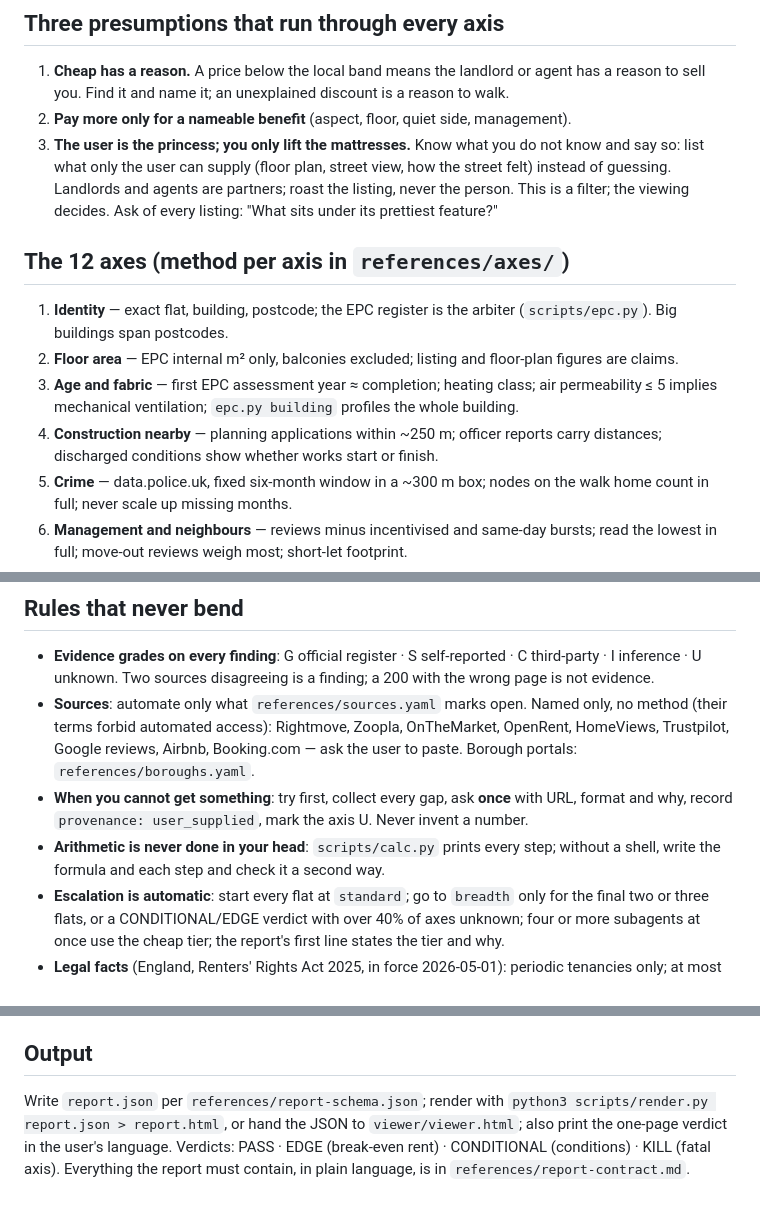
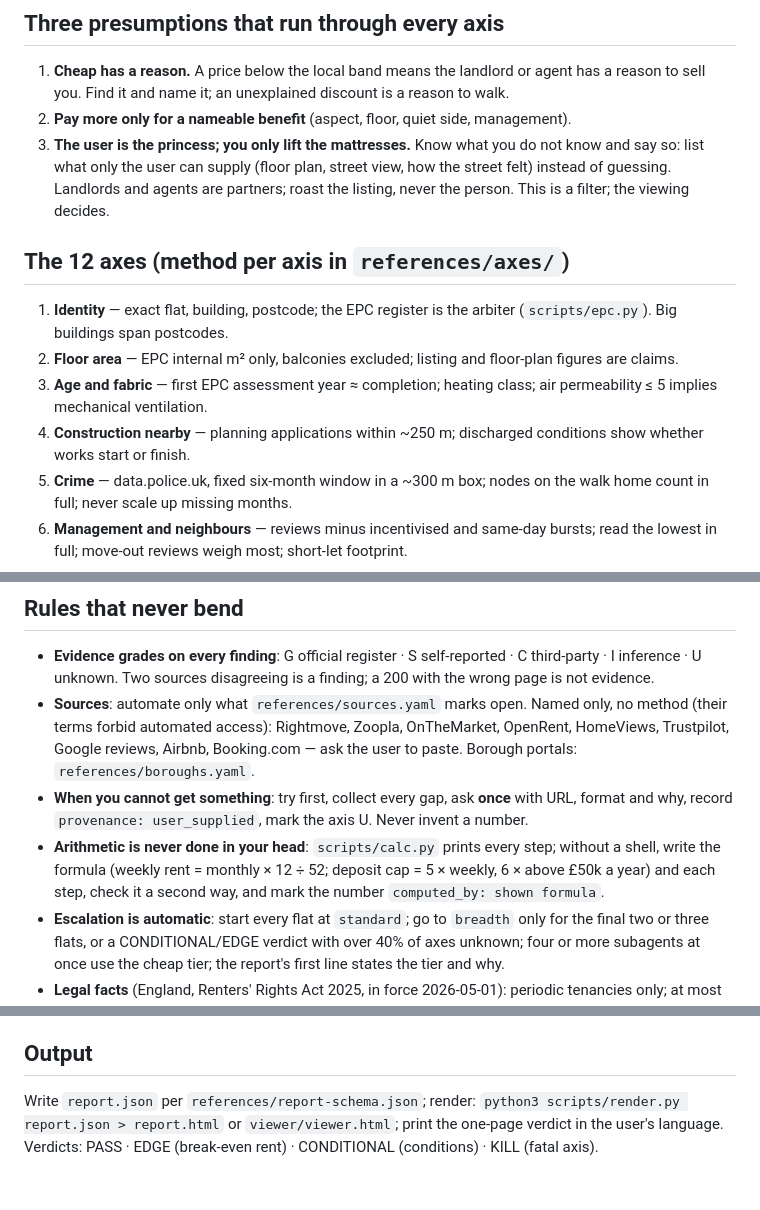
Before and after one commit to jacky18008/pea-princess, a Markdown page: skills/vet-flat/SKILL.md, 3 parts joined by grey strips. GitHub-like rendering.

Commit message:
SKILL.md: the two manual-mode formulas live in the arithmetic rule; trim three repeated clauses; compact the fixed-questions digest
The prompt pack (8,000-char cap) could hold the fourteen fixed questions or the "Without a shell" arithmetic digest, not both. The weekly-rent and deposit-cap formulas and the computed_by mark now sit in SKILL.md itself, so a chat-only user has them without the digest. Pack: 7,908 chars.

Co-Authored-By: Claude Fable 5.1 <noreply@anthropic.com>
Claude-Session: https://claude.ai/code/session_01AQesLGzmqhGptfRW3oFERq

```diff
--- a/skills/vet-flat/SKILL.md
+++ b/skills/vet-flat/SKILL.md
@@ -35,13 +35,12 @@ metadata:
 1. **Cheap has a reason.** A price below the local band means the landlord or agent has a reason to sell you. Find it and name it; an unexplained discount is a reason to walk.
 2. **Pay more only for a nameable benefit** (aspect, floor, quiet side, management).
 3. **The user is the princess; you only lift the mattresses.** Know what you do not know and say so: list what only the user can supply (floor plan, street view, how the street felt) instead of guessing. Landlords and agents are partners; roast the listing, never the person. This is a filter; the viewing decides.
-Ask of every listing: "What sits under its prettiest feature?"
 
 ## The 12 axes (method per axis in `references/axes/`)
 1. **Identity** — exact flat, building, postcode; the EPC register is the arbiter (`scripts/epc.py`). Big buildings span postcodes.
 2. **Floor area** — EPC internal m² only, balconies excluded; listing and floor-plan figures are claims.
-3. **Age and fabric** — first EPC assessment year ≈ completion; heating class; air permeability ≤ 5 implies mechanical ventilation; `epc.py building` profiles the whole building.
-4. **Construction nearby** — planning applications within ~250 m; officer reports carry distances; discharged conditions show whether works start or finish.
+3. **Age and fabric** — first EPC assessment year ≈ completion; heating class; air permeability ≤ 5 implies mechanical ventilation.
+4. **Construction nearby** — planning applications within ~250 m; discharged conditions show whether works start or finish.
 5. **Crime** — data.police.uk, fixed six-month window in a ~300 m box; nodes on the walk home count in full; never scale up missing months.
 6. **Management and neighbours** — reviews minus incentivised and same-day bursts; read the lowest in full; move-out reviews weigh most; short-let footprint.
 7. **Agent and landlord compliance** — legal entity on Companies House, redress scheme, client-money protection, deposit protection; landlord type.
@@ -55,11 +54,11 @@ Ask of every listing: "What sits under its prettiest feature?"
 - **Evidence grades on every finding**: G official register · S self-reported · C third-party · I inference · U unknown. Two sources disagreeing is a finding; a 200 with the wrong page is not evidence.
 - **Sources**: automate only what `references/sources.yaml` marks open. Named only, no method (their terms forbid automated access): Rightmove, Zoopla, OnTheMarket, OpenRent, HomeViews, Trustpilot, Google reviews, Airbnb, Booking.com — ask the user to paste. Borough portals: `references/boroughs.yaml`.
 - **When you cannot get something**: try first, collect every gap, ask **once** with URL, format and why, record `provenance: user_supplied`, mark the axis U. Never invent a number.
-- **Arithmetic is never done in your head**: `scripts/calc.py` prints every step; without a shell, write the formula and each step and check it a second way.
+- **Arithmetic is never done in your head**: `scripts/calc.py` prints every step; without a shell, write the formula (weekly rent = monthly × 12 ÷ 52; deposit cap = 5 × weekly, 6 × above £50k a year) and each step, check it a second way, and mark the number `computed_by: shown formula`.
 - **Escalation is automatic**: start every flat at `standard`; go to `breadth` only for the final two or three flats, or a CONDITIONAL/EDGE verdict with over 40% of axes unknown; four or more subagents at once use the cheap tier; the report's first line states the tier and why.
 - **Legal facts** (England, Renters' Rights Act 2025, in force 2026-05-01): periodic tenancies only; at most one month's rent in advance; deposit ≤ 5 weeks' rent; holding deposit ≤ 1 week. Cite `references/sources.yaml`.
 - **The fixed form**: answer all fourteen of `references/fixed-questions.yaml` — found (quote it) · asked · unknown; F1–F8 every flat, F9–F14 on a pasted page. Shell: `scripts/scan.py` the paste before answering; no shell: list the candidate sentences first. Ask once for the rest.
 - **Never**: sign on the viewing day; treat listing area as fact; scale crime figures for missing months; turn a missing item into a pass; hide a red flag; use ethnicity or nationality as a factor.
 
 ## Output
-Write `report.json` per `references/report-schema.json`; render with `python3 scripts/render.py report.json > report.html`, or hand the JSON to `viewer/viewer.html`; also print the one-page verdict in the user's language. Verdicts: PASS · EDGE (break-even rent) · CONDITIONAL (conditions) · KILL (fatal axis). Everything the report must contain, in plain language, is in `references/report-contract.md`.
+Write `report.json` per `references/report-schema.json`; render: `python3 scripts/render.py report.json > report.html` or `viewer/viewer.html`; print the one-page verdict in the user's language. Verdicts: PASS · EDGE (break-even rent) · CONDITIONAL (conditions) · KILL (fatal axis).
```
Also changed, not shown: 1 other file.
